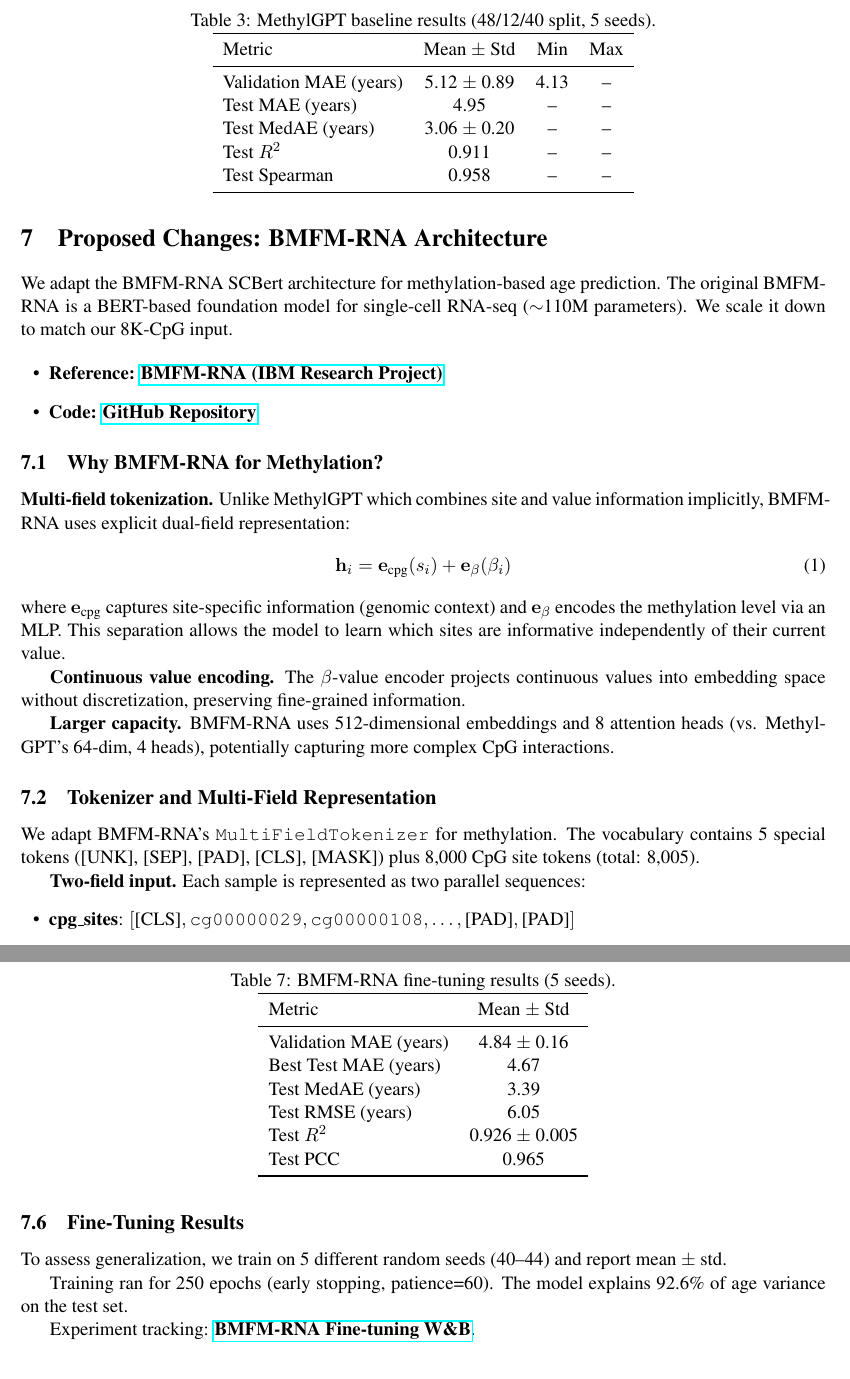
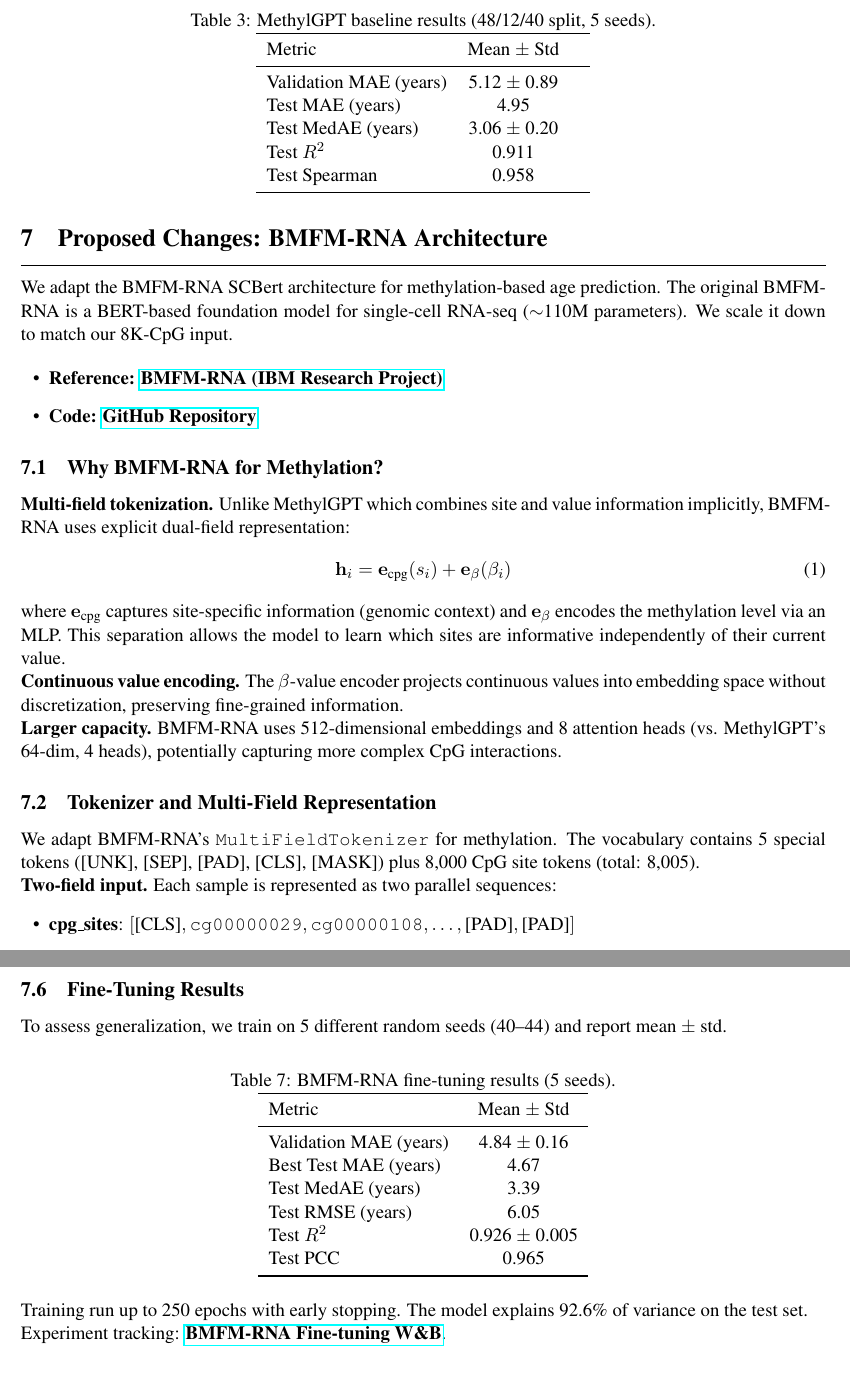
Before and after one commit to netanelazran11/BiomedSciAI_ACL_Project, a LaTeX document (methyl/docs/methylation_age_report.tex): two parts of pages 3 and 6 of 8 before the commit and two parts of pages 3 and 5 of 7 after it, joined at a grey line, cut so that both start at the same text. Compiled offline with pdfLaTeX.

Commit message:
Update LaTeX report formatting: add section dividers and styling improvements

```diff
--- a/methyl/docs/methylation_age_report.tex
+++ b/methyl/docs/methylation_age_report.tex
@@ -83,19 +95,22 @@ Pretraining uses masked MSE to reconstruct methylation values (MLM) with a 30\%
 We use a fixed 48/12/40 train/val/test split. Model selection uses validation MAE. The test set is used once per run for final evaluation. Generalization is assessed by repeating training with multiple random seeds (40--44). Metrics reported for age prediction include MAE (interpretable in years), MedAE (robust to outliers), RMSE, $R^2$ (proportion of variance explained), Pearson $r$, and Spearman $r$. These are standard metrics for age regression that allow comparison with prior work~[3, 4].
 
 \section{Baseline Results}
+\vspace{-0.3em}
+\hrule
+\vspace{0.8em}
 \begin{table}[h]
 \centering
 \caption{MethylGPT baseline results (48/12/40 split, 5 seeds).}
 \label{tab:results}
 \begin{tabular}{lccc}
 \toprule
-Metric & Mean $\pm$ Std & Min & Max \\
+Metric & Mean $\pm$ Std & \\
 \midrule
-Validation MAE (years) & 5.12 $\pm$ 0.89 & 4.13 & -- \\
-Test MAE (years) & 4.95 & -- & --   \\
-Test MedAE (years) & 3.06 $\pm$ 0.20 & -- & -- \\
-Test $R^2$ & 0.911 & -- & -- \\
-Test Spearman & 0.958 & -- & -- \\
+Validation MAE (years) & 5.12 $\pm$ 0.89 & \\
+Test MAE (years) & 4.95 &  \\
+Test MedAE (years) & 3.06 $\pm$ 0.20 &  \\
+Test $R^2$ & 0.911 & \\
+Test Spearman & 0.958 &  \\
 \bottomrule
 \end{tabular}
 \end{table}
@@ -107,7 +122,9 @@ For visual tracking and seed-level curves, see:
 \end{itemize}
 
 \section{Proposed Changes: BMFM-RNA Architecture}
-
+\vspace{-0.3em}
+\hrule
+\vspace{0.8em}
 We adapt the BMFM-RNA SCBert architecture for methylation-based age prediction. The original BMFM-RNA is a BERT-based foundation model for single-cell RNA-seq ($\sim$110M parameters). We scale it down to match our 8K-CpG input.
 
 \begin{itemize}[leftmargin=1.5em]
@@ -123,15 +140,15 @@ We adapt the BMFM-RNA SCBert architecture for methylation-based age prediction.
 \end{equation}
 where $\mathbf{e}_{\text{cpg}}$ captures site-specific information (genomic context) and $\mathbf{e}_{\beta}$ encodes the methylation level via an MLP. This separation allows the model to learn which sites are informative independently of their current value.
 
-\textbf{Continuous value encoding.} The $\beta$-value encoder projects continuous values into embedding space without discretization, preserving fine-grained information.
+\noindent\textbf{Continuous value encoding.} The $\beta$-value encoder projects continuous values into embedding space without discretization, preserving fine-grained information.
 
-\textbf{Larger capacity.} BMFM-RNA uses 512-dimensional embeddings and 8 attention heads (vs. MethylGPT's 64-dim, 4 heads), potentially capturing more complex CpG interactions.
+\noindent\textbf{Larger capacity.} BMFM-RNA uses 512-dimensional embeddings and 8 attention heads (vs. MethylGPT's 64-dim, 4 heads), potentially capturing more complex CpG interactions.
 
 \subsection{Tokenizer and Multi-Field Representation}
 
 We adapt BMFM-RNA's \texttt{MultiFieldTokenizer} for methylation. The vocabulary contains 5 special tokens ([UNK], [SEP], [PAD], [CLS], [MASK]) plus 8{,}000 CpG site tokens (total: 8{,}005).
 
-\textbf{Two-field input.} Each sample is represented as two parallel sequences:
+\noindent \textbf{Two-field input.} Each sample is represented as two parallel sequences:
 \begin{itemize}[leftmargin=1.5em]
 \item \textbf{cpg\_sites}: $[\text{[CLS]}, \texttt{cg00000029}, \texttt{cg00000108}, \ldots, \text{[PAD]}, \text{[PAD]}]$
 \item \textbf{beta\_values}: $[0, 0.85, 0.12, \ldots, 0, 0]$
@@ -241,9 +258,9 @@ Test PCC & 0.965 \\
 \end{tabular}
 \end{table}
 
-Training ran for 250  epochs (early stopping, patience=60). The model explains 92.6\% of age variance on the test set.
+\noindent Training run up to 250 epochs with early stopping. The model explains 92.6\% of variance on the test set.
 
-Experiment tracking: \href{https://wandb.ai/netanelazran11-hebrew-university-of-jerusalem/finetune-bmfm-multiseed?nw=nwusernetanelazran11}{\textbf{BMFM-RNA Fine-tuning W\&B}}.
+\noindent Experiment tracking: \href{https://wandb.ai/netanelazran11-hebrew-university-of-jerusalem/finetune-bmfm-multiseed?nw=nwusernetanelazran11}{\textbf{BMFM-RNA Fine-tuning W\&B}}.
 
 \section{Experimental Setup}
 
```
Also changed, not shown: methyl/docs/methylation_age_report.tex (39 more changed lines).
